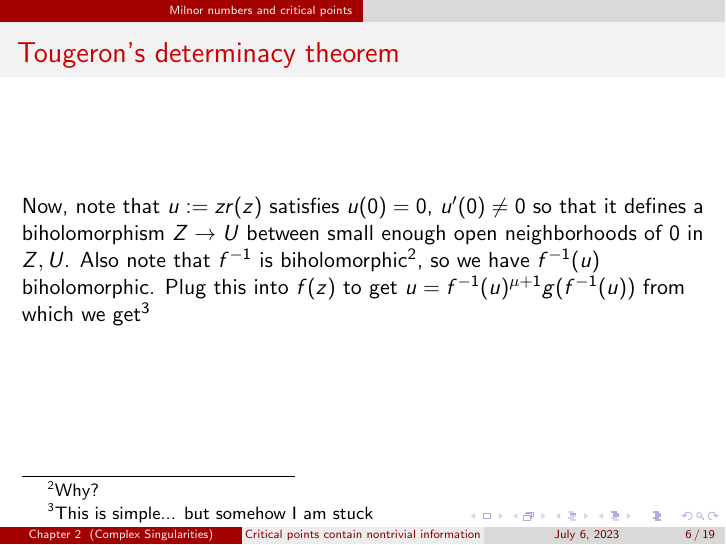
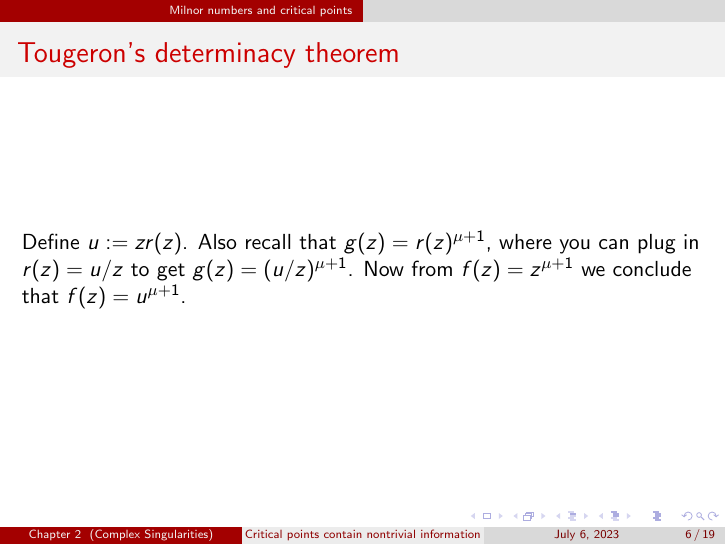
Before and after one commit to antleee7/ComplexSingularities, LaTeX slides (Critical Points contain nontrivial information/slides.tex): page 6 of 19. Compiled offline with pdfLaTeX.

Commit message:
added proofs

```diff
--- a/Critical Points contain nontrivial information/slides.tex
+++ b/Critical Points contain nontrivial information/slides.tex
@@ -73,7 +73,7 @@ We define the Milnor number of a regular point to be zero.
 \begin{frame}
 \frametitle{Tougeron's determinacy theorem}
 
-Now, note that $ u := zr(z)$ satisfies $u(0) = 0$, $u^\prime(0) \neq 0$ so that it defines a biholomorphism $Z \to U$ between small enough open neighborhoods of $0$ in $Z,U$. Also note that $f^{-1}$ is biholomorphic\footnote{Why?}, so we have $f^{-1}(u)$ biholomorphic. Plug this into $f(z)$ to get $u = f^{-1}(u)^{\mu+1}g(f^{-1}(u))$ from which we get\footnote{This is simple... but somehow I am stuck}
+Define $u : = zr(z)$. Also recall that $g(z) = r(z)^{\mu+1}$, where you can plug in $r(z) = u/z$ to get $g(z) = (u/z)^{\mu+1}$. Now from $f(z) = z^{\mu+1}$ we conclude that $f(z) = u^{\mu+1}$.
 
 \end{frame}
 
```
